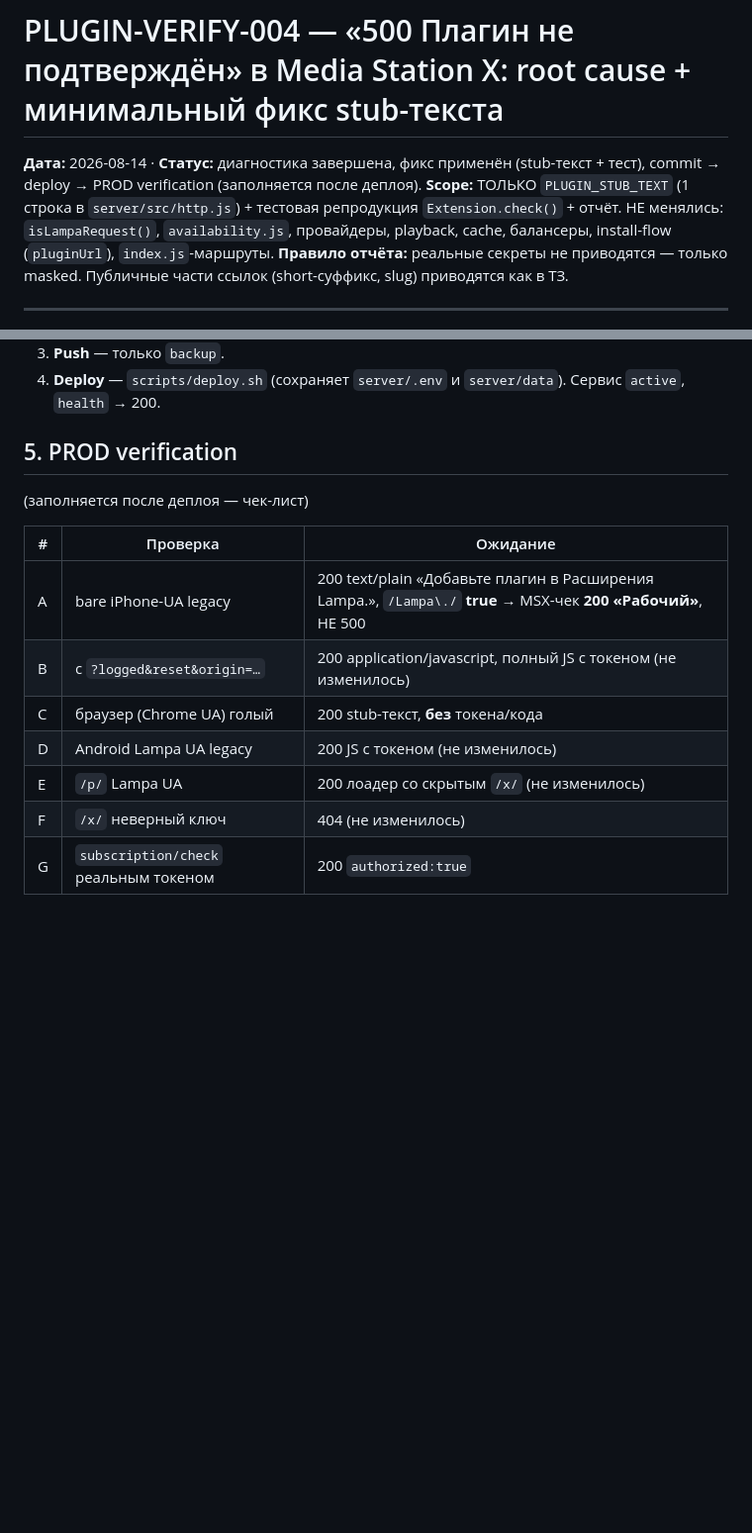
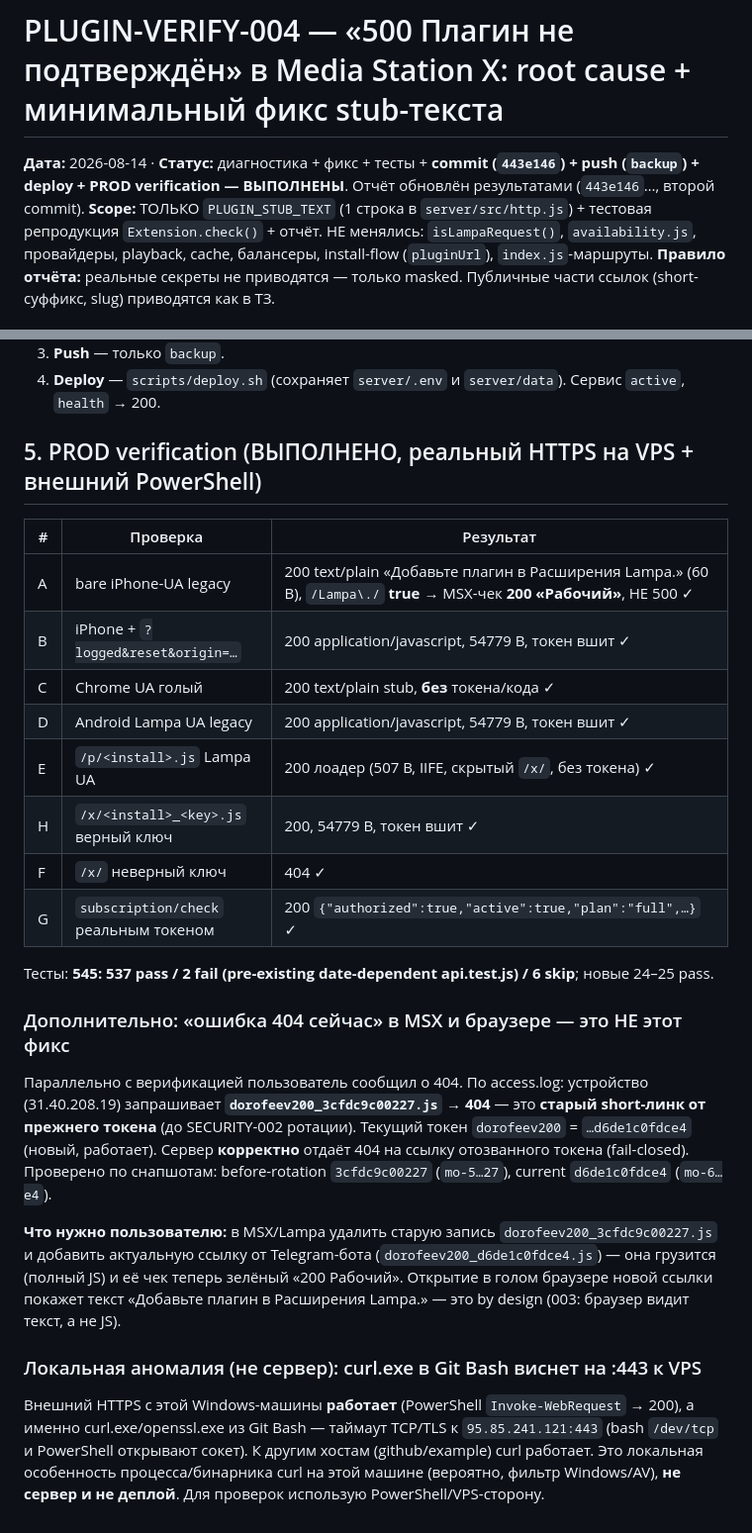
Before and after one commit to dorofeev200/Maniya_Online, a Markdown page: docs/plugin-verify-004-report.md, 2 parts joined by grey strips. Shown at 99% size. Drawn GitHub-style; blank space fills up the shorter version.

Commit message:
PLUGIN-VERIFY-004: отчёт — deploy + PROD verification 8/8, разбор «404 сейчас» (старый short от ротации)
Верификация: A bare iPhone → 200/60 «Lampa.» /Lampa\./ true (чек 200 «Рабочий»),
B origin-query → 200/54779, C браузер → stub без токена, D Android → JS с токеном,
E /p/ → лоадер, H /x/ correct → 200/54779, F wrong-key → 404, G subscription → authorized:true.
404 у пользователя = старый short 3cfdc9c00227 (токен до SECURITY-002 ротации), не этот фикс.

Co-Authored-By: Claude Opus 5 (1M context) <noreply@anthropic.com>

```diff
--- a/docs/plugin-verify-004-report.md
+++ b/docs/plugin-verify-004-report.md
@@ -1,6 +1,6 @@
 # PLUGIN-VERIFY-004 — «500 Плагин не подтверждён» в Media Station X: root cause + минимальный фикс stub-текста
 
-**Дата:** 2026-08-14 · **Статус:** диагностика завершена, фикс применён (stub-текст + тест), commit → deploy → PROD verification (заполняется после деплоя).
+**Дата:** 2026-08-14 · **Статус:** диагностика + фикс + тесты + **commit (`443e146`) + push (`backup`) + deploy + PROD verification — ВЫПОЛНЕНЫ**. Отчёт обновлён результатами (`443e146`…, второй commit).
 **Scope:** ТОЛЬКО `PLUGIN_STUB_TEXT` (1 строка в `server/src/http.js`) + тестовая репродукция `Extension.check()` + отчёт. НЕ менялись: `isLampaRequest()`, `availability.js`, провайдеры, playback, cache, балансеры, install-flow (`pluginUrl`), `index.js`-маршруты.
 **Правило отчёта:** реальные секреты не приводятся — только masked. Публичные части ссылок (short-суффикс, slug) приводятся как в ТЗ.
 
@@ -81,16 +81,26 @@ key: "check", value: function check() {
 3. **Push** — только `backup`.
 4. **Deploy** — `scripts/deploy.sh` (сохраняет `server/.env` и `server/data`). Сервис `active`, `health` → 200.
 
-## 5. PROD verification
+## 5. PROD verification (ВЫПОЛНЕНО, реальный HTTPS на VPS + внешний PowerShell)
 
-(заполняется после деплоя — чек-лист)
+| # | Проверка | Результат |
+|---|---|---|
+| A | bare iPhone-UA legacy | 200 text/plain «Добавьте плагин в Расширения Lampa.» (60 B), `/Lampa\./` **true** → MSX-чек **200 «Рабочий»**, НЕ 500 ✓ |
+| B | iPhone + `?logged&reset&origin=…` | 200 application/javascript, 54779 B, токен вшит ✓ |
+| C | Chrome UA голый | 200 text/plain stub, **без** токена/кода ✓ |
+| D | Android Lampa UA legacy | 200 application/javascript, 54779 B, токен вшит ✓ |
+| E | `/p/<install>.js` Lampa UA | 200 лоадер (507 B, IIFE, скрытый `/x/`, без токена) ✓ |
+| H | `/x/<install>_<key>.js` верный ключ | 200, 54779 B, токен вшит ✓ |
+| F | `/x/` неверный ключ | 404 ✓ |
+| G | `subscription/check` реальным токеном | 200 `{"authorized":true,"active":true,"plan":"full",…}` ✓ |
 
-| # | Проверка | Ожидание |
-|---|---|---|
-| A | bare iPhone-UA legacy | 200 text/plain «Добавьте плагин в Расширения Lampa.», `/Lampa\./` **true** → MSX-чек **200 «Рабочий»**, НЕ 500 |
-| B | с `?logged&reset&origin=…` | 200 application/javascript, полный JS с токеном (не изменилось) |
-| C | браузер (Chrome UA) голый | 200 stub-текст, **без** токена/кода |
-| D | Android Lampa UA legacy | 200 JS с токеном (не изменилось) |
-| E | `/p/` Lampa UA | 200 лоадер со скрытым `/x/` (не изменилось) |
-| F | `/x/` неверный ключ | 404 (не изменилось) |
-| G | `subscription/check` реальным токеном | 200 `authorized:true` |
+Тесты: **545: 537 pass / 2 fail (pre-existing date-dependent api.test.js) / 6 skip**; новые 24–25 pass.
+
+### Дополнительно: «ошибка 404 сейчас» в MSX и браузере — это НЕ этот фикс
+
+Параллельно с верификацией пользователь сообщил о 404. По access.log: устройство (31.40.208.19) запрашивает **`dorofeev200_3cfdc9c00227.js` → 404** — это **старый short-линк от прежнего токена** (до SECURITY-002 ротации). Текущий токен `dorofeev200` = `…d6de1c0fdce4` (новый, работает). Сервер **корректно** отдаёт 404 на ссылку отозванного токена (fail-closed). Проверено по снапшотам: before-rotation `3cfdc9c00227` (`mo-5…27`), current `d6de1c0fdce4` (`mo-6…e4`).
+
+**Что нужно пользователю:** в MSX/Lampa удалить старую запись `dorofeev200_3cfdc9c00227.js` и добавить актуальную ссылку от Telegram-бота (`dorofeev200_d6de1c0fdce4.js`) — она грузится (полный JS) и её чек теперь зелёный «200 Рабочий». Открытие в голом браузере новой ссылки покажет текст «Добавьте плагин в Расширения Lampa.» — это by design (003: браузер видит текст, а не JS).
+
+### Локальная аномалия (не сервер): curl.exe в Git Bash виснет на :443 к VPS
+Внешний HTTPS с этой Windows-машины **работает** (PowerShell `Invoke-WebRequest` → 200), а именно curl.exe/openssl.exe из Git Bash — таймаут TCP/TLS к `95.85.241.121:443` (bash `/dev/tcp` и PowerShell открывают сокет). К другим хостам (github/example) curl работает. Это локальная особенность процесса/бинарника curl на этой машине (вероятно, фильтр Windows/AV), **не сервер и не деплой**. Для проверок использую PowerShell/VPS-сторону.
```
